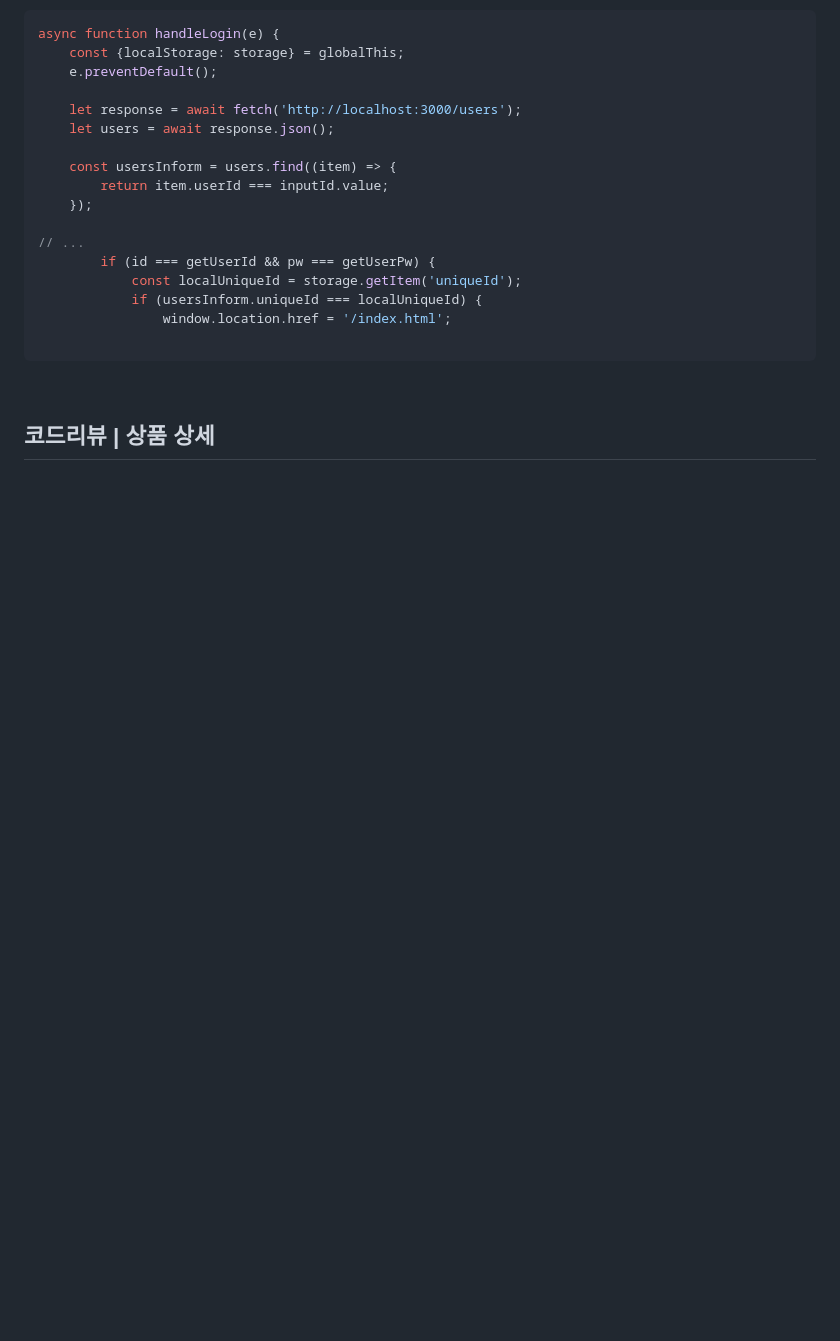
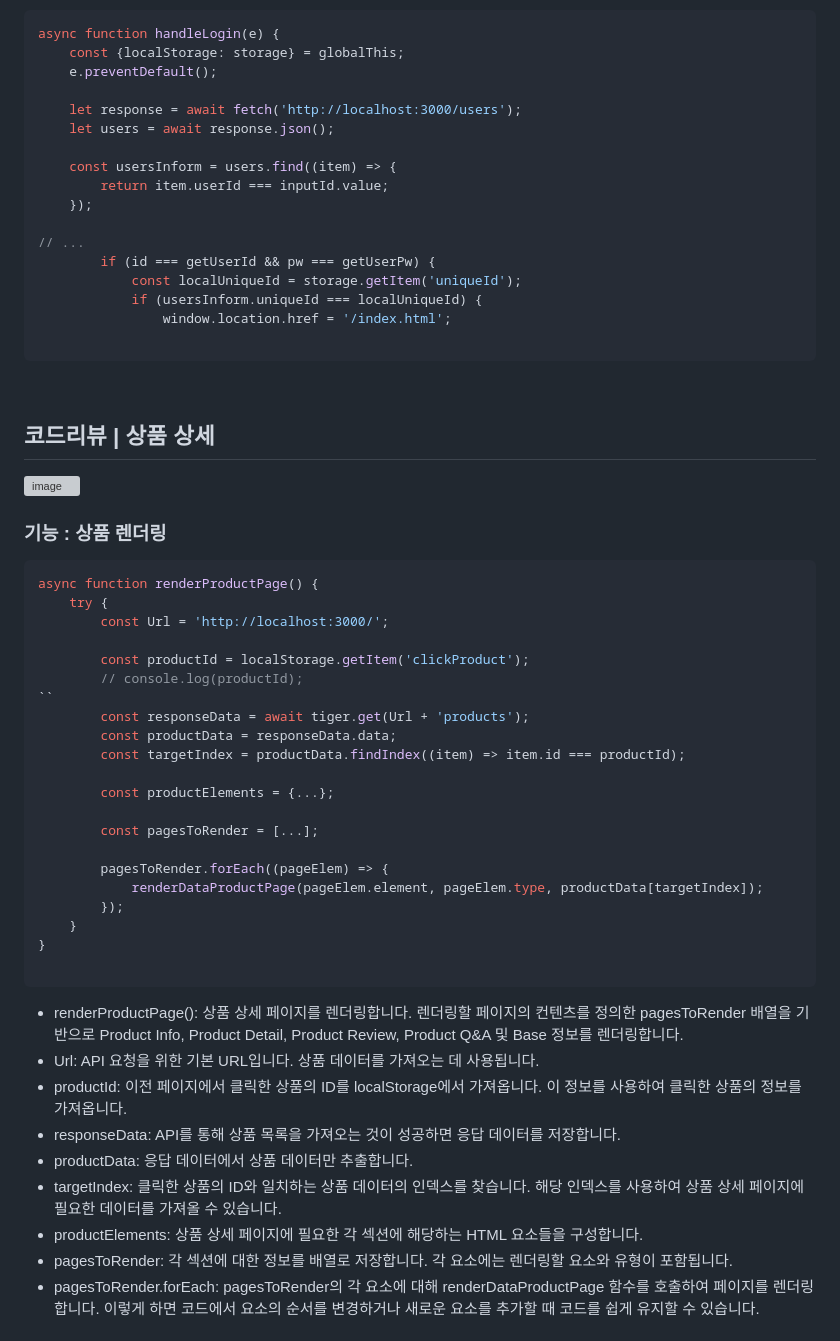
Before and after one commit to Rbochill/Rbochill, a Markdown page: README.md, the part around one of its changes. Rendered like a GitHub page; blank space fills up the shorter version; grey boxes are pictures that could not be loaded.

Commit message:
상품상세 Update README.md

````diff
--- a/README.md
+++ b/README.md
@@ -403,3 +403,43 @@ async function handleLogin(e) {
 
 ## 코드리뷰 | 상품 상세
 
+![image](https://github.com/dongapple/EXAMPLE/assets/74224516/a8d4bd97-098f-45e7-b3e4-3c117c4e313f)
+
+###  기능 : 상품 렌더링
+
+```js
+async function renderProductPage() {
+	try {
+		const Url = 'http://localhost:3000/';
+
+		const productId = localStorage.getItem('clickProduct');
+		// console.log(productId);
+``
+		const responseData = await tiger.get(Url + 'products');
+		const productData = responseData.data;
+		const targetIndex = productData.findIndex((item) => item.id === productId);
+
+		const productElements = {...};
+
+		const pagesToRender = [...];
+
+		pagesToRender.forEach((pageElem) => {
+			renderDataProductPage(pageElem.element, pageElem.type, productData[targetIndex]);
+		});
+	}
+}
+
+```
+- renderProductPage(): 상품 상세 페이지를 렌더링합니다. 렌더링할 페이지의 컨텐츠를 정의한 pagesToRender 배열을 기반으로 Product Info, Product Detail, Product Review, Product Q&A 및 Base 정보를 렌더링합니다.
+- Url: API 요청을 위한 기본 URL입니다. 상품 데이터를 가져오는 데 사용됩니다.
+- productId: 이전 페이지에서 클릭한 상품의 ID를 localStorage에서 가져옵니다. 이 정보를 사용하여 클릭한 상품의 정보를 가져옵니다.
+- responseData: API를 통해 상품 목록을 가져오는 것이 성공하면 응답 데이터를 저장합니다.
+- productData: 응답 데이터에서 상품 데이터만 추출합니다.
+- targetIndex: 클릭한 상품의 ID와 일치하는 상품 데이터의 인덱스를 찾습니다. 해당 인덱스를 사용하여 상품 상세 페이지에 필요한 데이터를 가져올 수 있습니다.
+- productElements: 상품 상세 페이지에 필요한 각 섹션에 해당하는 HTML 요소들을 구성합니다.
+- pagesToRender: 각 섹션에 대한 정보를 배열로 저장합니다. 각 요소에는 렌더링할 요소와 유형이 포함됩니다.
+- pagesToRender.forEach: pagesToRender의 각 요소에 대해 renderDataProductPage 함수를 호출하여 페이지를 렌더링합니다. 이렇게 하면 코드에서 요소의 순서를 변경하거나 새로운 요소를 추가할 때 코드를 쉽게 유지할 수 있습니다.
+
+
+
+
````
Also changed, not shown: other parts of README.md (+66 -0 lines).
